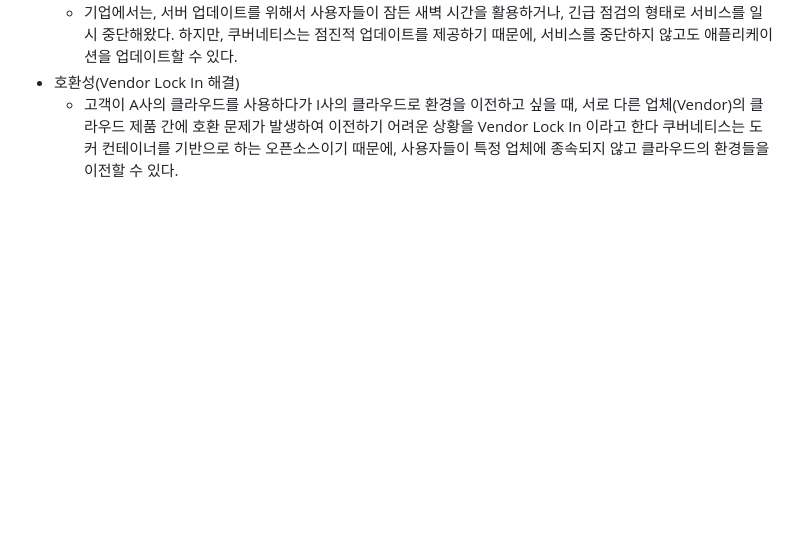
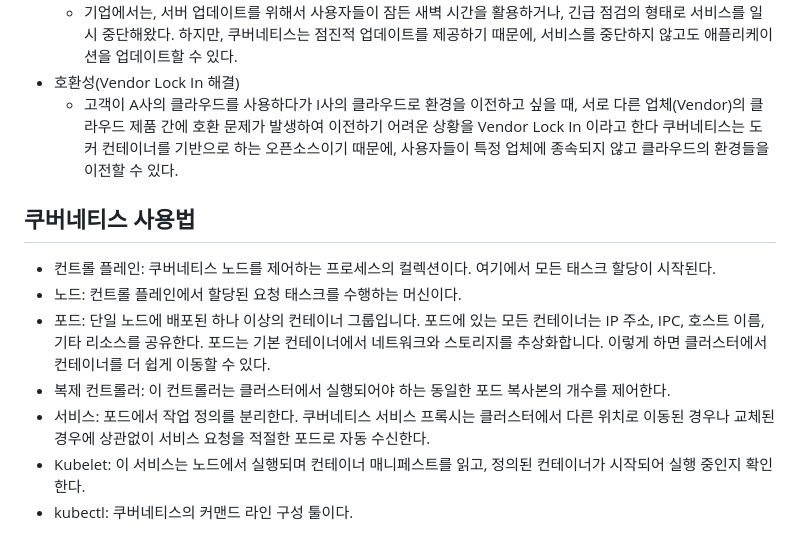
Before and after one commit to yr7256/benaeng, a Markdown page: etc/이진섭/README.md, the part around the change. Rendered like a GitHub page; blank space fills up the shorter version.

Commit message:
📝 add Kubernetes learning

```diff
--- a/etc/이진섭/README.md
+++ b/etc/이진섭/README.md
@@ -43,3 +43,11 @@
     - 기업에서는, 서버 업데이트를 위해서 사용자들이 잠든 새벽 시간을 활용하거나, 긴급 점검의 형태로 서비스를 일시 중단해왔다. 하지만, 쿠버네티스는 점진적 업데이트를 제공하기 때문에, 서비스를 중단하지 않고도 애플리케이션을 업데이트할 수 있다.
 - 호환성(Vendor Lock In 해결)
     - 고객이 A사의 클라우드를 사용하다가 I사의 클라우드로 환경을 이전하고 싶을 때, 서로 다른 업체(Vendor)의 클라우드 제품 간에 호환 문제가 발생하여 이전하기 어려운 상황을 Vendor Lock In 이라고 한다 쿠버네티스는 도커 컨테이너를 기반으로 하는 오픈소스이기 때문에, 사용자들이 특정 업체에 종속되지 않고 클라우드의 환경들을 이전할 수 있다.
+## 쿠버네티스 사용법
+- 컨트롤 플레인: 쿠버네티스 노드를 제어하는 프로세스의 컬렉션이다. 여기에서 모든 태스크 할당이 시작된다.
+- 노드: 컨트롤 플레인에서 할당된 요청 태스크를 수행하는 머신이다.
+- 포드: 단일 노드에 배포된 하나 이상의 컨테이너 그룹입니다. 포드에 있는 모든 컨테이너는 IP 주소, IPC, 호스트 이름, 기타 리소스를 공유한다. 포드는 기본 컨테이너에서 네트워크와 스토리지를 추상화합니다. 이렇게 하면 클러스터에서 컨테이너를 더 쉽게 이동할 수 있다.
+- 복제 컨트롤러: 이 컨트롤러는 클러스터에서 실행되어야 하는 동일한 포드 복사본의 개수를 제어한다.
+- 서비스: 포드에서 작업 정의를 분리한다. 쿠버네티스 서비스 프록시는 클러스터에서 다른 위치로 이동된 경우나 교체된 경우에 상관없이 서비스 요청을 적절한 포드로 자동 수신한다.
+- Kubelet: 이 서비스는 노드에서 실행되며 컨테이너 매니페스트를 읽고, 정의된 컨테이너가 시작되어 실행 중인지 확인한다.
+- kubectl: 쿠버네티스의 커맨드 라인 구성 툴이다.
```
